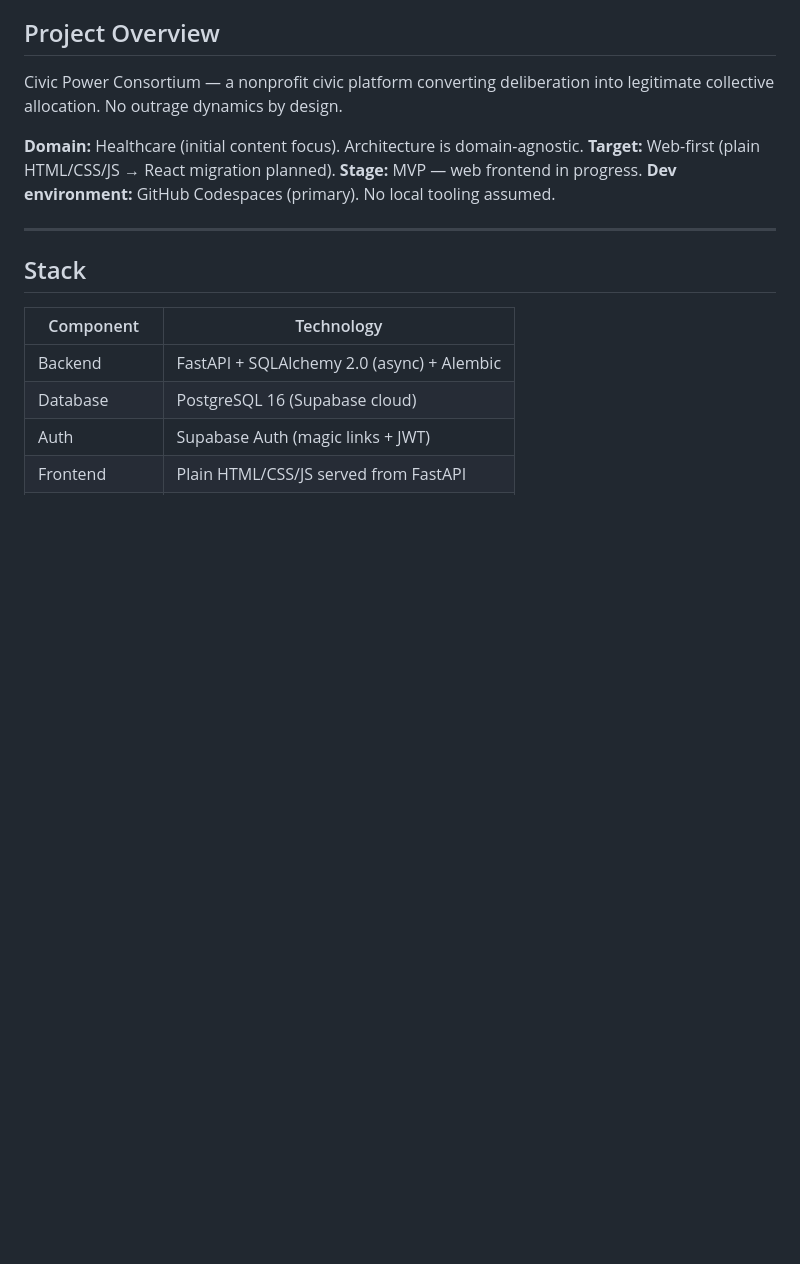
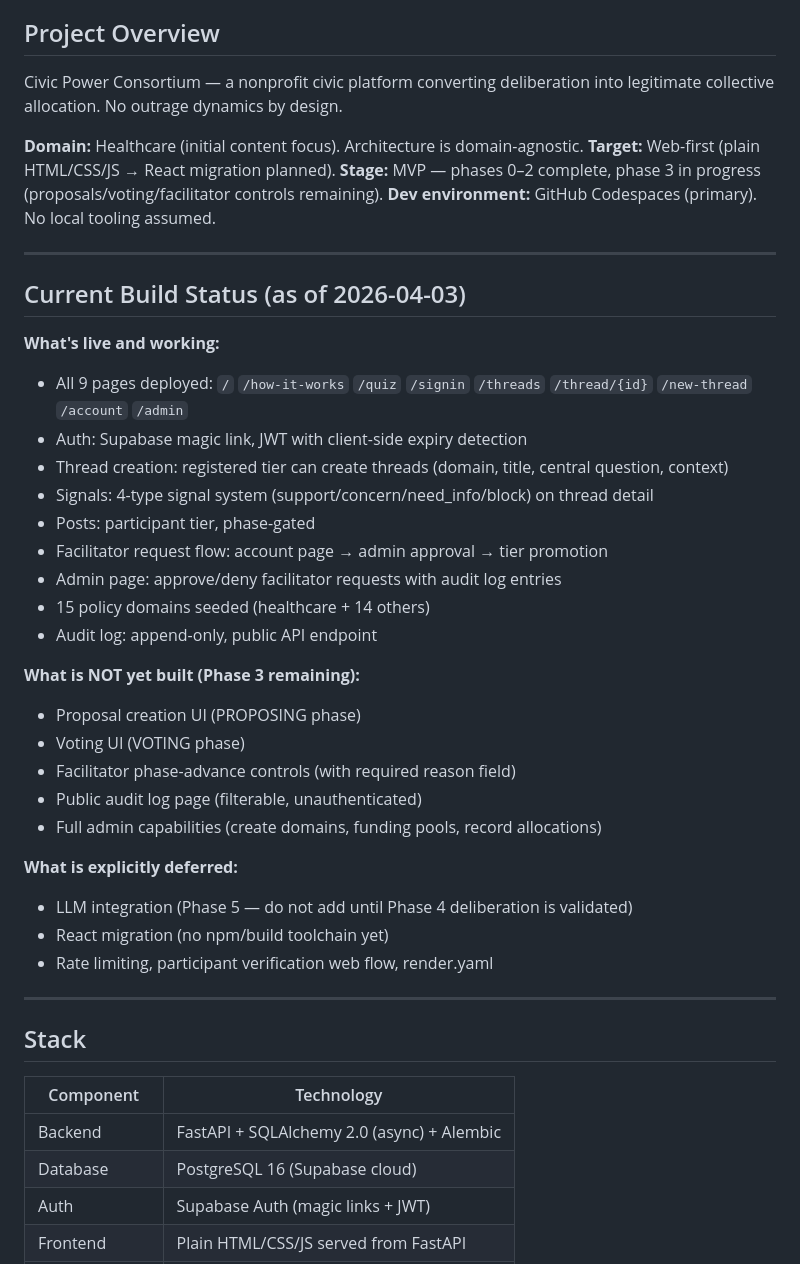
Before and after one commit to jacksuter12/civic-platform-mvp, a Markdown page: CLAUDE.md, the part around the change. Rendered like a GitHub page; blank space fills up the shorter version.

Commit message:
docs: update CLAUDE.md and README.md to reflect current build state
- CLAUDE.md: add Current Build Status section listing all 9 live pages,
  what's built, what's remaining in phase 3, and what's explicitly deferred;
  update Stage line to reflect phases 0-2 complete
- README.md: fix phase table (phases 1-2 complete, phase 3 in progress,
  renumber LLM phase to 5 to match roadmap)

Co-Authored-By: Claude Sonnet 4.6 <noreply@anthropic.com>

```diff
--- a/CLAUDE.md
+++ b/CLAUDE.md
@@ -9,8 +9,35 @@ into legitimate collective allocation. No outrage dynamics by design.
 
 **Domain:** Healthcare (initial content focus). Architecture is domain-agnostic.
 **Target:** Web-first (plain HTML/CSS/JS → React migration planned).
-**Stage:** MVP — web frontend in progress.
+**Stage:** MVP — phases 0–2 complete, phase 3 in progress (proposals/voting/facilitator controls remaining).
 **Dev environment:** GitHub Codespaces (primary). No local tooling assumed.
+
+---
+
+## Current Build Status (as of 2026-04-03)
+
+**What's live and working:**
+- All 9 pages deployed: `/` `/how-it-works` `/quiz` `/signin` `/threads` `/thread/{id}` `/new-thread` `/account` `/admin`
+- Auth: Supabase magic link, JWT with client-side expiry detection
+- Thread creation: registered tier can create threads (domain, title, central question, context)
+- Signals: 4-type signal system (support/concern/need_info/block) on thread detail
+- Posts: participant tier, phase-gated
+- Facilitator request flow: account page → admin approval → tier promotion
+- Admin page: approve/deny facilitator requests with audit log entries
+- 15 policy domains seeded (healthcare + 14 others)
+- Audit log: append-only, public API endpoint
+
+**What is NOT yet built (Phase 3 remaining):**
+- Proposal creation UI (PROPOSING phase)
+- Voting UI (VOTING phase)
+- Facilitator phase-advance controls (with required reason field)
+- Public audit log page (filterable, unauthenticated)
+- Full admin capabilities (create domains, funding pools, record allocations)
+
+**What is explicitly deferred:**
+- LLM integration (Phase 5 — do not add until Phase 4 deliberation is validated)
+- React migration (no npm/build toolchain yet)
+- Rate limiting, participant verification web flow, render.yaml
 
 ---
 
```
Also changed, not shown: README.md (+5 -4 lines).
